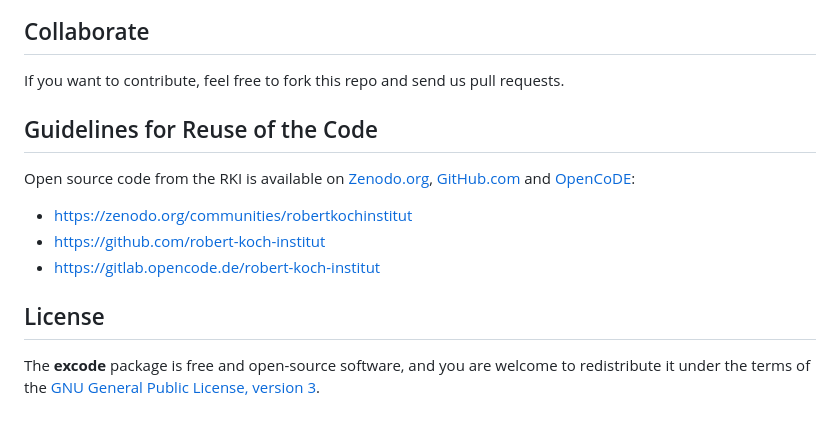
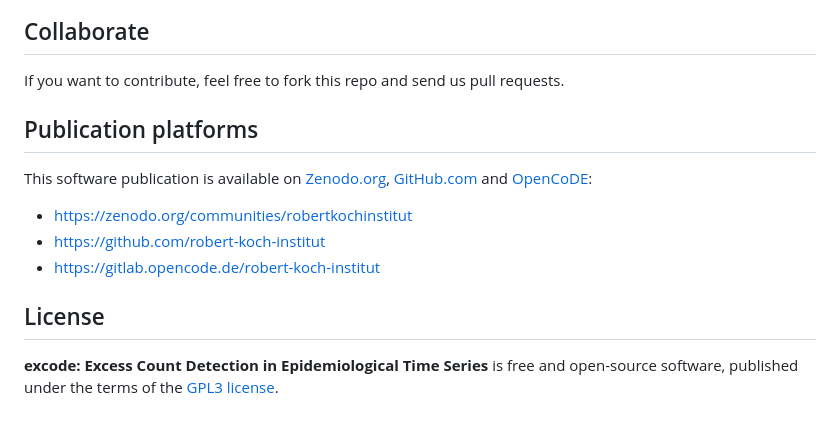
Before and after one commit to robert-koch-institut/excode, a Markdown page: Readme.md, the part around one of its changes. GitHub-like rendering.

Commit message:
Header and footer of Readme standardized

```diff
--- a/README.md
+++ b/Readme.md
@@ -210,18 +215,20 @@ innovation programme, grant agreement No. 643476).
 If you want to contribute, feel free to fork this repo and send us pull
 requests.
 
-## Guidelines for Reuse of the Code
 
-Open source code from the RKI is available on
-[Zenodo.org](http://Zenodo.org/), [GitHub.com](http://GitHub.com/) and
-[OpenCoDE](https://gitlab.opencode.de):
 
--   <https://zenodo.org/communities/robertkochinstitut>
--   <https://github.com/robert-koch-institut>
--   <https://gitlab.opencode.de/robert-koch-institut>
+<!-- FOOTER_START: {"lang": "en"} -->
+
+## Publication platforms
+
+This software publication is available on [Zenodo.org](http://Zenodo.org/), [GitHub.com](http://GitHub.com/) and [OpenCoDE](https://gitlab.opencode.de):
+
+- https://zenodo.org/communities/robertkochinstitut
+- https://github.com/robert-koch-institut
+- https://gitlab.opencode.de/robert-koch-institut
+
 
 ## License
 
-The **excode** package is free and open-source software, and you are
-welcome to redistribute it under the terms of the [GNU General Public
-License, version 3](https://www.gnu.org/licenses/gpl-3.0.html).
+**excode: Excess Count Detection in Epidemiological Time Series** is free and open-source software, published under the terms of the [GPL3 license](https://www.gnu.org/licenses/gpl-3.0.html).
+<!-- FOOTER_END -->
```
Also changed, not shown: other parts of Readme.md (+6 -1 lines).
